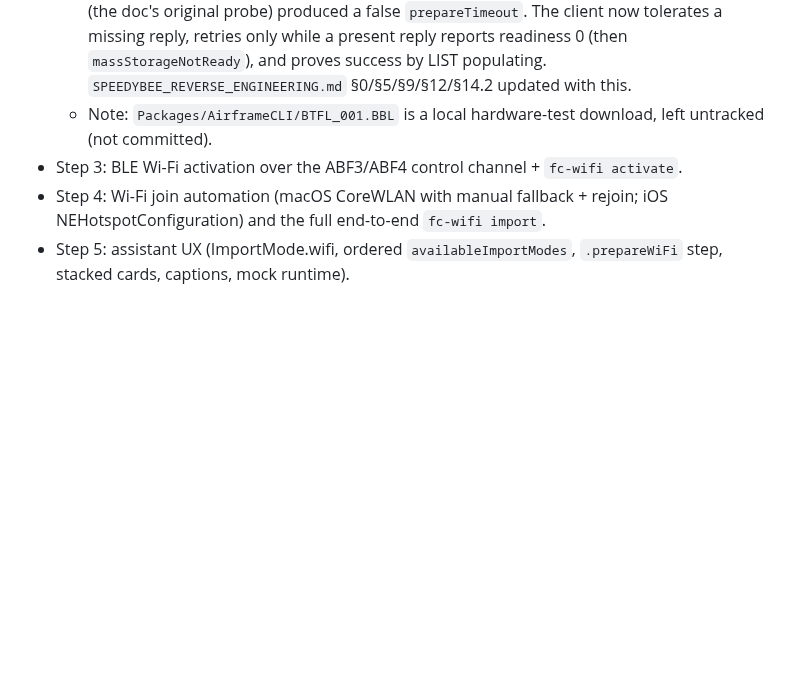
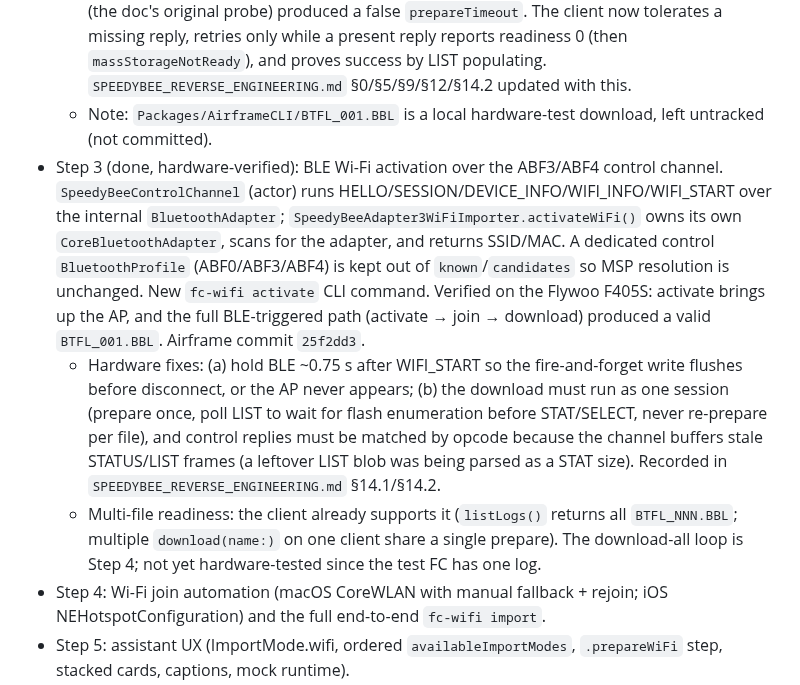
Before and after one commit to danielkbx/airframe_workspace, a Markdown page: .agents/TASKS.md, the part around the change. GitHub-like rendering; blank space fills up the shorter version.

```diff
--- a/.agents/TASKS.md
+++ b/.agents/TASKS.md
@@ -69,7 +69,9 @@ Approved plan: add a third bulk-transfer method beside Direct and Mass Storage.
 - Step 2 (done, hardware-verified): `SpeedyBeeWiFiClient` (TCP 4279 control, TCP 4278 MSP prepare, UDP 4281 data) + hidden `airframe fc-wifi list`/`download` subcommand, assuming the Mac is already joined. Uses raw Darwin sockets for all three channels so the UDP `SO_RCVBUF` can be 8 MiB (Network framework cannot size it). Verified end to end on a Flywoo F405S AIO / Betaflight 4.5.2 (onboard flash): downloaded `BTFL_001.BBL`, 391168 bytes, 192 packets CRC-valid, valid header. Airframe commit `8c97432`.
   - Key finding: the "prepare" command is `MSP_SET_REBOOT` (code 68) mode 2 (mass storage). Its `[rebootMode, readiness]` reply is optional. The PoC FC (SpeedyBee F435, BF 4.5.0) replied `[2,1]`; the Flywoo (BF 4.5.2) returns no reply yet still exposes the flash. Requiring the reply (the doc's original probe) produced a false `prepareTimeout`. The client now tolerates a missing reply, retries only while a present reply reports readiness 0 (then `massStorageNotReady`), and proves success by LIST populating. `SPEEDYBEE_REVERSE_ENGINEERING.md` §0/§5/§9/§12/§14.2 updated with this.
   - Note: `Packages/AirframeCLI/BTFL_001.BBL` is a local hardware-test download, left untracked (not committed).
-- Step 3: BLE Wi-Fi activation over the ABF3/ABF4 control channel + `fc-wifi activate`.
+- Step 3 (done, hardware-verified): BLE Wi-Fi activation over the ABF3/ABF4 control channel. `SpeedyBeeControlChannel` (actor) runs HELLO/SESSION/DEVICE_INFO/WIFI_INFO/WIFI_START over the internal `BluetoothAdapter`; `SpeedyBeeAdapter3WiFiImporter.activateWiFi()` owns its own `CoreBluetoothAdapter`, scans for the adapter, and returns SSID/MAC. A dedicated control `BluetoothProfile` (ABF0/ABF3/ABF4) is kept out of `known`/`candidates` so MSP resolution is unchanged. New `fc-wifi activate` CLI command. Verified on the Flywoo F405S: activate brings up the AP, and the full BLE-triggered path (activate → join → download) produced a valid `BTFL_001.BBL`. Airframe commit `25f2dd3`.
+  - Hardware fixes: (a) hold BLE ~0.75 s after WIFI_START so the fire-and-forget write flushes before disconnect, or the AP never appears; (b) the download must run as one session (prepare once, poll LIST to wait for flash enumeration before STAT/SELECT, never re-prepare per file), and control replies must be matched by opcode because the channel buffers stale STATUS/LIST frames (a leftover LIST blob was being parsed as a STAT size). Recorded in `SPEEDYBEE_REVERSE_ENGINEERING.md` §14.1/§14.2.
+  - Multi-file readiness: the client already supports it (`listLogs()` returns all `BTFL_NNN.BBL`; multiple `download(name:)` on one client share a single prepare). The download-all loop is Step 4; not yet hardware-tested since the test FC has one log.
 - Step 4: Wi-Fi join automation (macOS CoreWLAN with manual fallback + rejoin; iOS NEHotspotConfiguration) and the full end-to-end `fc-wifi import`.
 - Step 5: assistant UX (ImportMode.wifi, ordered `availableImportModes`, `.prepareWiFi` step, stacked cards, captions, mock runtime).
 - Step 6: runtime wiring, entitlements (macOS `network.client`; iOS HotspotConfiguration + `NSLocalNetworkUsageDescription`), end-to-end in the app.
```
Also changed, not shown: .agents/SPEEDYBEE_REVERSE_ENGINEERING.md (+18 -2 lines).
